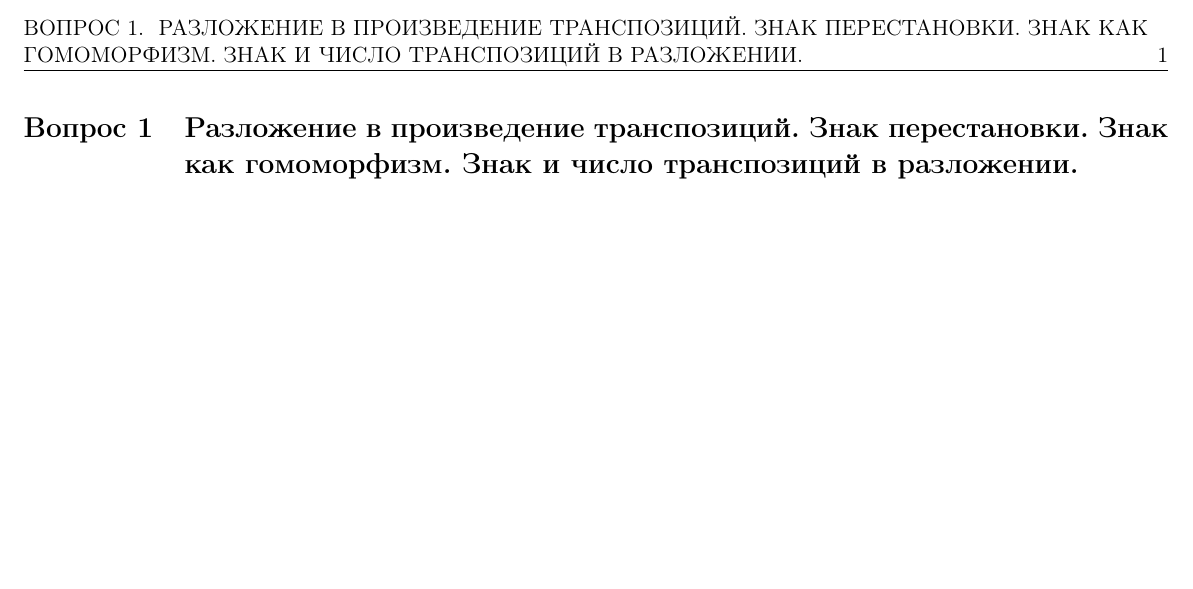
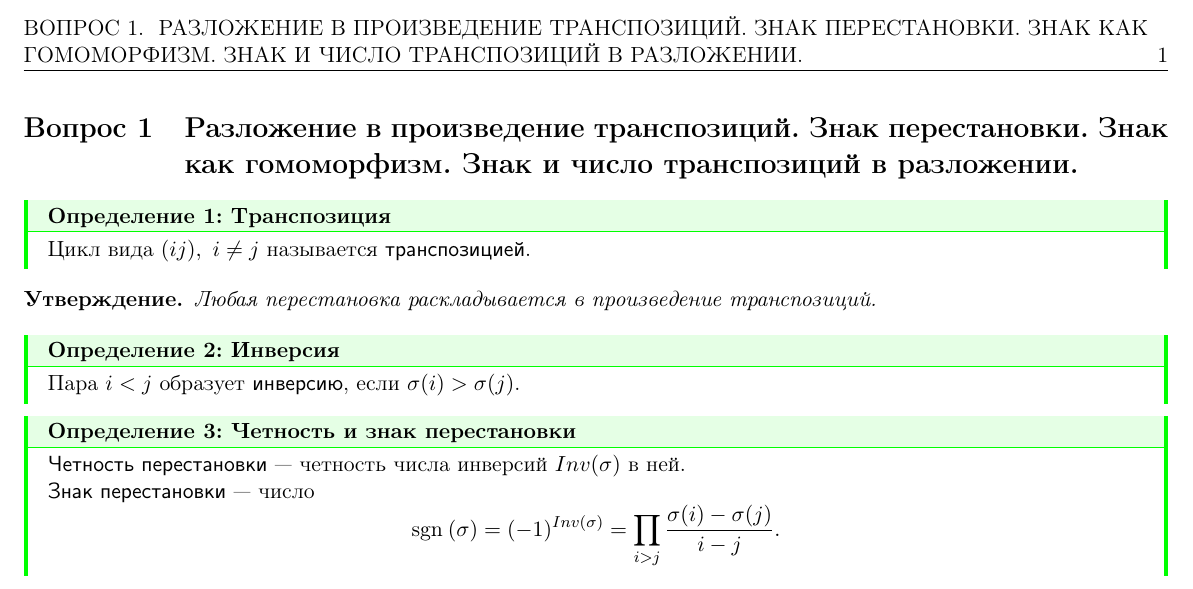
Before and after one commit to tamarinvs19/theory_university, a LaTeX problem sheet (algebra/semester_2/exam/q8.tex, which reads algebra/semester_2/exam/preamble.tex): part of the page, cut so that both start at the same text, the shorter picture padded with empty space. Compiled offline with pdfLaTeX.

Commit message:
add q8, upd preamb

```diff
--- a/algebra/semester_2/exam/preamble.tex
+++ b/algebra/semester_2/exam/preamble.tex
@@ -56,6 +56,7 @@
 \newcommand{\ord}{{\mathop{\text{\rm ord}}}~}
 \newcommand{\lcm}{{\mathop{\text{\rm lcm}}}~}
 \newcommand{\sign}{{\mathop{\text{\rm sign}}}}
+\newcommand{\sgn}{{\mathop{\text{\rm sgn}}}\:}
 \newcommand{\Hom}{{\mathop{\text{\rm Hom}}}}
 \newcommand{\Poly}{{\mathop{\text{\rm Poly}}}}
 \newcommand{\GL}{{\mathop{\text{\rm GL}}}}
--- a/algebra/semester_2/exam/q8.tex
+++ b/algebra/semester_2/exam/q8.tex
@@ -2,4 +2,21 @@
 \input{preamble.tex}
 \begin{document}
 \section{Разложение в произведение транспозиций. Знак перестановки. Знак как гомоморфизм. Знак и число транспозиций в разложении.}
+\begin{defn}[Транспозиция]
+    Цикл вида $ (ij), ~ i \ne j$ называется {\sf транспозицией}.
+\end{defn}
+\begin{st}
+    Любая перестановка раскладывается в произведение транспозиций.
+\end{st}
+\begin{defn}[Инверсия]
+    Пара $ i < j$ образует  {\sf инверсию}, если $ \sigma (i) > \sigma (j)$.
+\end{defn}
+\begin{defn}[Четность и знак перестановки]
+    {\sf Четность перестановки} --- четность числа инверсий $ Inv(\sigma)$ в ней.
+    \\
+    {\sf Знак перестановки} --- число
+    \[
+	\sgn( \sigma ) = (-1)^{Inv( \sigma )} = \prod_{i>j} \frac{ \sigma (i) - \sigma (j)}{i - j}
+    .\]
+\end{defn}
 \end{document}
```
